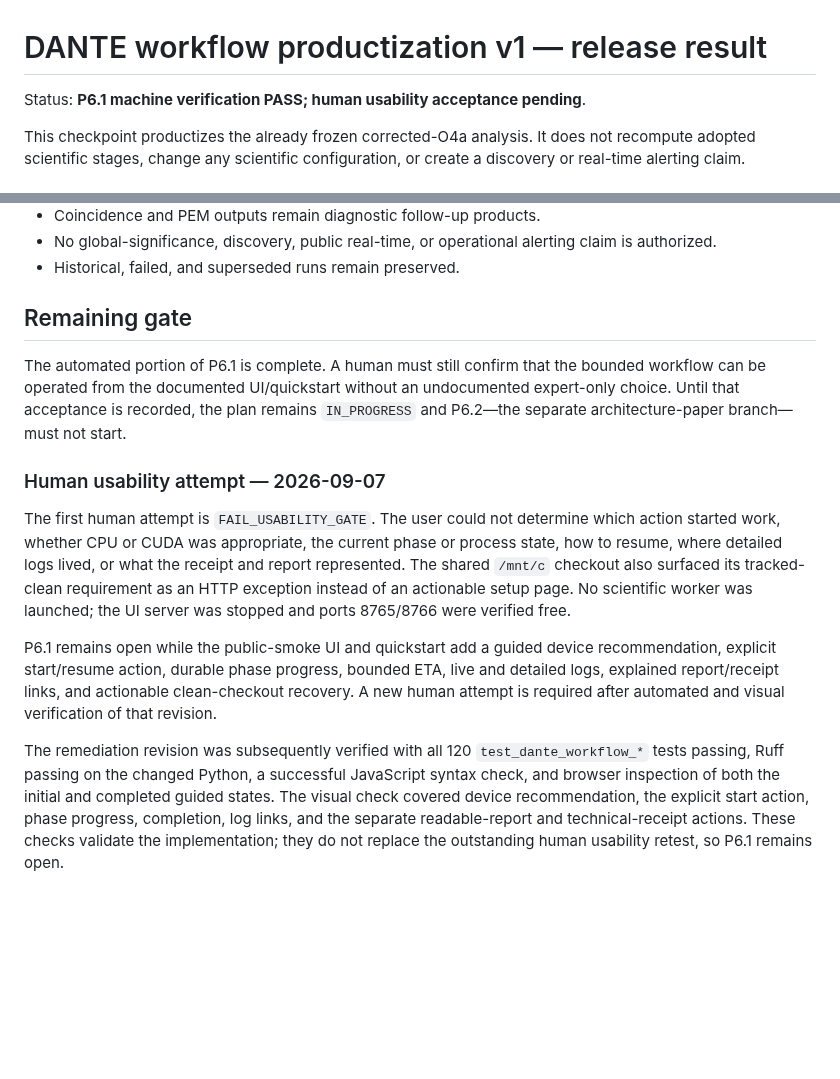
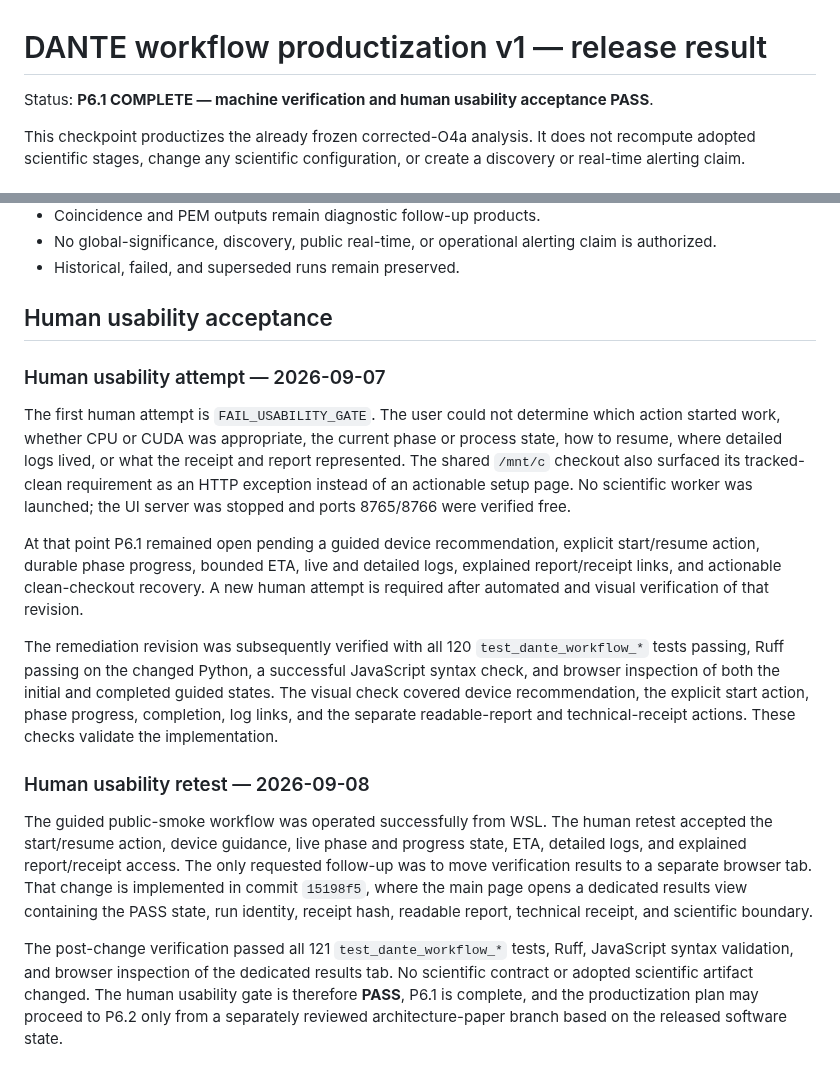
Before and after one commit to lucacirfeta/dante-gravi-signal-ml, a Markdown page: docs/DANTE_WORKFLOW_PRODUCTIZATION_RESULT.md, 2 parts joined by grey strips. GitHub-like rendering; blank space fills up the shorter version.

Commit message:
docs(workflow): close P6.1 usability gate

```diff
--- a/docs/DANTE_WORKFLOW_PRODUCTIZATION_RESULT.md
+++ b/docs/DANTE_WORKFLOW_PRODUCTIZATION_RESULT.md
@@ -1,6 +1,6 @@
 # DANTE workflow productization v1 — release result
 
-Status: **P6.1 machine verification PASS; human usability acceptance pending**.
+Status: **P6.1 COMPLETE — machine verification and human usability acceptance PASS**.
 
 This checkpoint productizes the already frozen corrected-O4a analysis. It does
 not recompute adopted scientific stages, change any scientific configuration,
@@ -67,13 +67,7 @@ already accepted in the preceding P5 checkpoints:
   claim is authorized.
 - Historical, failed, and superseded runs remain preserved.
 
-## Remaining gate
-
-The automated portion of P6.1 is complete. A human must still confirm that the
-bounded workflow can be operated from the documented UI/quickstart without an
-undocumented expert-only choice. Until that acceptance is recorded, the plan
-remains `IN_PROGRESS` and P6.2—the separate architecture-paper branch—must not
-start.
+## Human usability acceptance
 
 ### Human usability attempt — 2026-09-07
 
@@ -85,8 +79,8 @@ tracked-clean requirement as an HTTP exception instead of an actionable setup
 page. No scientific worker was launched; the UI server was stopped and ports
 8765/8766 were verified free.
 
-P6.1 remains open while the public-smoke UI and quickstart add a guided device
-recommendation, explicit start/resume action, durable phase progress, bounded
+At that point P6.1 remained open pending a guided device recommendation,
+explicit start/resume action, durable phase progress, bounded
 ETA, live and detailed logs, explained report/receipt links, and actionable
 clean-checkout recovery. A new human attempt is required after automated and
 visual verification of that revision.
@@ -97,5 +91,21 @@ successful JavaScript syntax check, and browser inspection of both the initial
 and completed guided states. The visual check covered device recommendation,
 the explicit start action, phase progress, completion, log links, and the
 separate readable-report and technical-receipt actions. These checks validate
-the implementation; they do not replace the outstanding human usability
-retest, so P6.1 remains open.
+the implementation.
+
+### Human usability retest — 2026-09-08
+
+The guided public-smoke workflow was operated successfully from WSL. The human
+retest accepted the start/resume action, device guidance, live phase and
+progress state, ETA, detailed logs, and explained report/receipt access. The
+only requested follow-up was to move verification results to a separate
+browser tab. That change is implemented in commit `15198f5`, where the main
+page opens a dedicated results view containing the PASS state, run identity,
+receipt hash, readable report, technical receipt, and scientific boundary.
+
+The post-change verification passed all 121 `test_dante_workflow_*` tests,
+Ruff, JavaScript syntax validation, and browser inspection of the dedicated
+results tab. No scientific contract or adopted scientific artifact changed.
+The human usability gate is therefore **PASS**, P6.1 is complete, and the
+productization plan may proceed to P6.2 only from a separately reviewed
+architecture-paper branch based on the released software state.
```
Also changed, not shown: docs/DANTE_WORKFLOW_PRODUCTIZATION_IMPLEMENTATION_PLAN_2026-09-03.md (+10 -6 lines).
